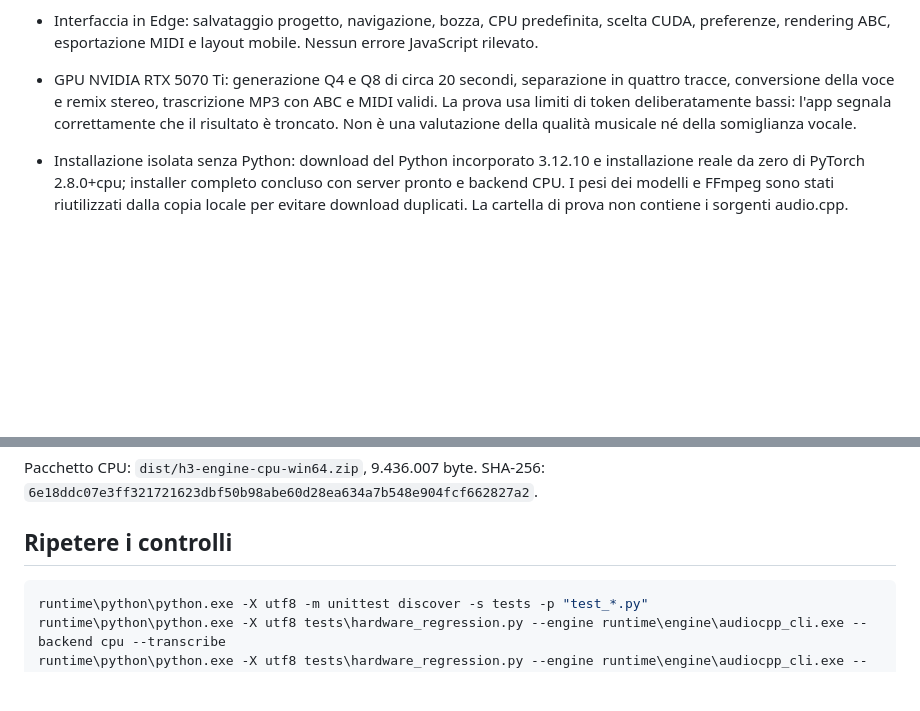
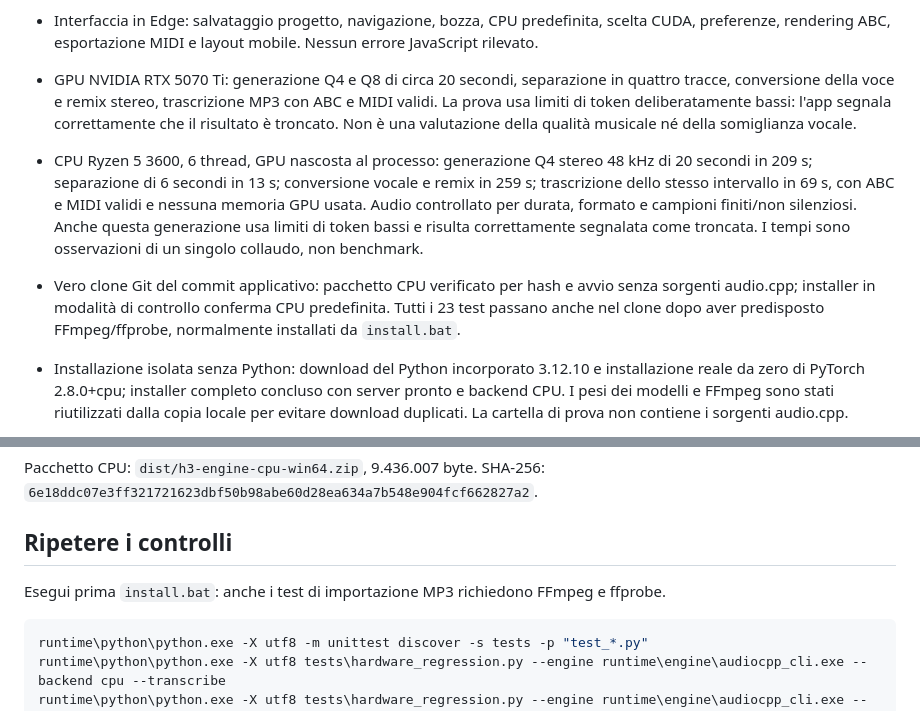
Before and after one commit to emanuelealbertosi/H3-Music, a Markdown page: docs/CPU-GPU.md, 2 parts joined by grey strips. Drawn GitHub-style; blank space fills up the shorter version.

Commit message:
Document successful CPU audio and clean-clone regression checks

````diff
--- a/docs/CPU-GPU.md
+++ b/docs/CPU-GPU.md
@@ -35,6 +35,8 @@ I collaudi audio usano database e cartelle separati dalla libreria dell'utente.
 - Interfaccia in Edge: salvataggio progetto, navigazione, bozza, CPU predefinita, scelta CUDA, preferenze, rendering ABC, esportazione MIDI e layout mobile. Nessun errore JavaScript rilevato.
 - GPU NVIDIA RTX 5070 Ti: generazione Q4 e Q8 di circa 20 secondi, separazione in quattro tracce, conversione della voce e remix stereo, trascrizione MP3 con ABC e MIDI validi. La prova usa limiti di token deliberatamente bassi: l'app segnala correttamente che il risultato è troncato. Non è una valutazione della qualità musicale né della somiglianza vocale.
 
+- CPU Ryzen 5 3600, 6 thread, GPU nascosta al processo: generazione Q4 stereo 48 kHz di 20 secondi in 209 s; separazione di 6 secondi in 13 s; conversione vocale e remix in 259 s; trascrizione dello stesso intervallo in 69 s, con ABC e MIDI validi e nessuna memoria GPU usata. Audio controllato per durata, formato e campioni finiti/non silenziosi. Anche questa generazione usa limiti di token bassi e risulta correttamente segnalata come troncata. I tempi sono osservazioni di un singolo collaudo, non benchmark.
+- Vero clone Git del commit applicativo: pacchetto CPU verificato per hash e avvio senza sorgenti audio.cpp; installer in modalità di controllo conferma CPU predefinita. Tutti i 23 test passano anche nel clone dopo aver predisposto FFmpeg/ffprobe, normalmente installati da `install.bat`.
 - Installazione isolata senza Python: download del Python incorporato 3.12.10 e installazione reale da zero di PyTorch 2.8.0+cpu; installer completo concluso con server pronto e backend CPU. I pesi dei modelli e FFmpeg sono stati riutilizzati dalla copia locale per evitare download duplicati. La cartella di prova non contiene i sorgenti audio.cpp.
 - Aggiornamento sull'installazione CUDA esistente: installer standard completato, mantenuti motore GPU e preferenze precedenti (Q8, 8 thread, stato della coda).
 - Configurazione CUDA da una directory di build nuova: riuscita con rilevamento automatico della GPU e di Visual Studio. La prova ha individuato e corretto sia la scelta del toolset compatibile tra più installazioni sia i separatori nei percorsi passati a CMake.
@@ -43,6 +45,8 @@ Pacchetto CPU: `dist/h3-engine-cpu-win64.zip`, 9.436.007 byte. SHA-256: `6e18ddc
 
 ## Ripetere i controlli
 
+Esegui prima `install.bat`: anche i test di importazione MP3 richiedono FFmpeg e ffprobe.
+
 ```powershell
 runtime\python\python.exe -X utf8 -m unittest discover -s tests -p "test_*.py"
 runtime\python\python.exe -X utf8 tests\hardware_regression.py --engine runtime\engine\audiocpp_cli.exe --backend cpu --transcribe
````
